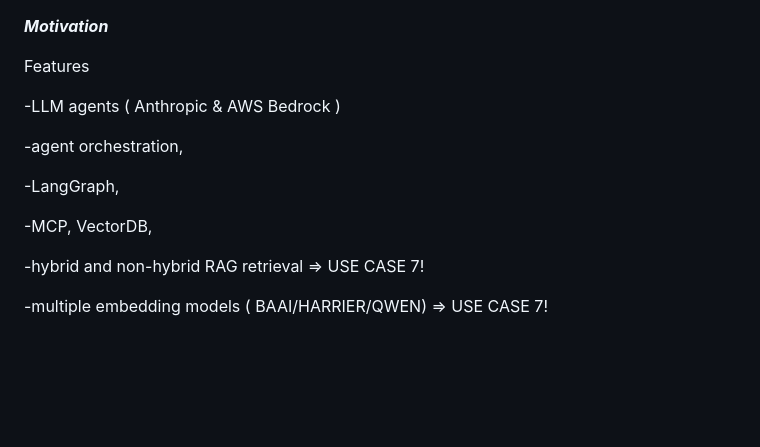
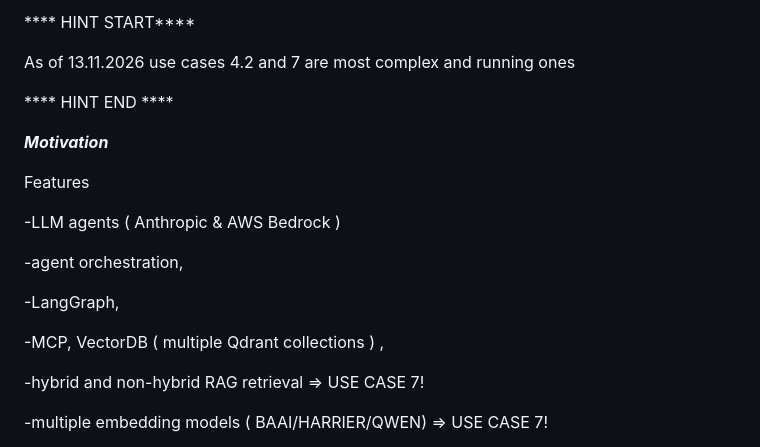
Before and after one commit to WAPrince/GenAI_RAG, a Markdown page: README.md, the part around the change. GitHub-like rendering; blank space fills up the shorter version.

Commit message:
Integraton Qdrant collections medicamtns and news, hybrid search = good results, use cases 4.2 and 7 are relevant

```diff
--- a/README.md
+++ b/README.md
@@ -1,3 +1,11 @@
+
+**** HINT START****
+
+As of 13.11.2026 use cases 4.2 and 7 are most complex and running ones
+
+**** HINT  END ****
+
+
 ***Motivation***
 
 Features
@@ -8,7 +16,7 @@ Features
 
 -LangGraph,
 
--MCP, VectorDB,
+-MCP, VectorDB ( multiple Qdrant collections ) ,
 
 -hybrid and non-hybrid RAG retrieval            => USE CASE 7!
 
```
Also changed, not shown: data/results/main07_hybridSearch_Precise.png (added), data/results/main07_normalSearch_NotPrecise.png (added), 12 other files.
